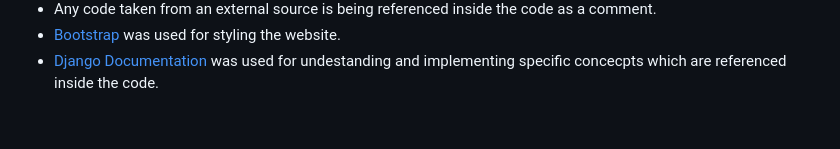
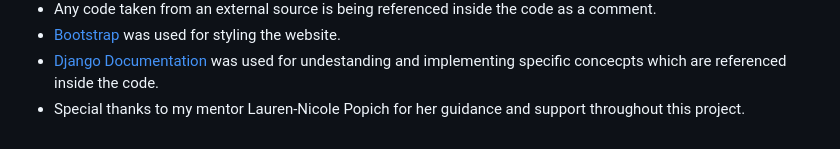
Before and after one commit to Alexiou981/the-food-frontier, a Markdown page: README.md, the part around the change. GitHub-like rendering.

Commit message:
chore: add final refs

```diff
--- a/README.md
+++ b/README.md
@@ -620,3 +620,4 @@ https://www.pexels.com/photo/donuts-and-bagel-display-205961/
 - Any code taken from an external source is being referenced inside the code as a comment.
 - [Bootstrap](https://getbootstrap.com/docs/4.6/getting-started/introduction/) was used for styling the website.
 - [Django Documentation](https://docs.djangoproject.com/en/4.2/#top) was used for undestanding and implementing specific concecpts which are referenced inside the code.
+- Special thanks to my mentor Lauren-Nicole Popich for her guidance and support throughout this project.
```
